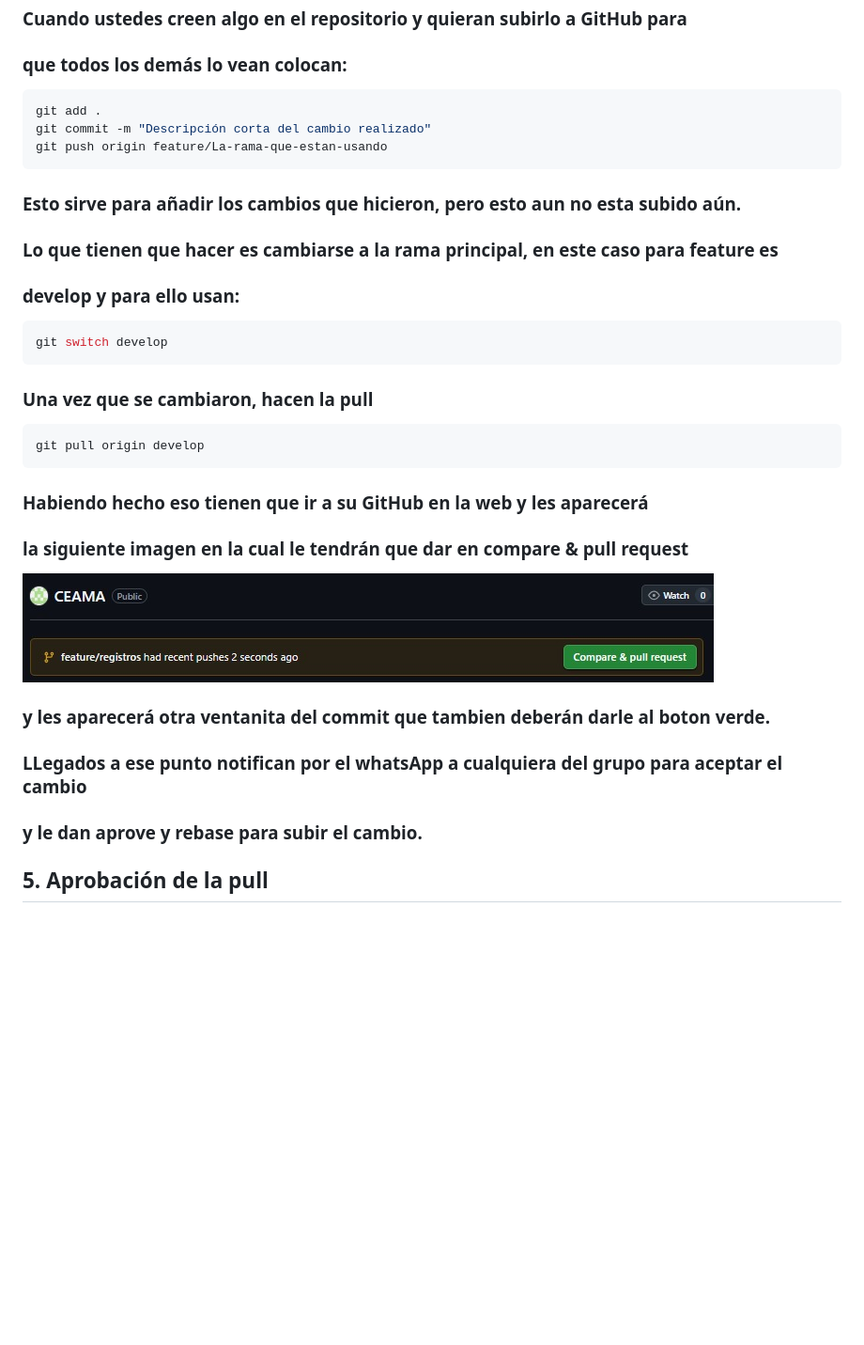
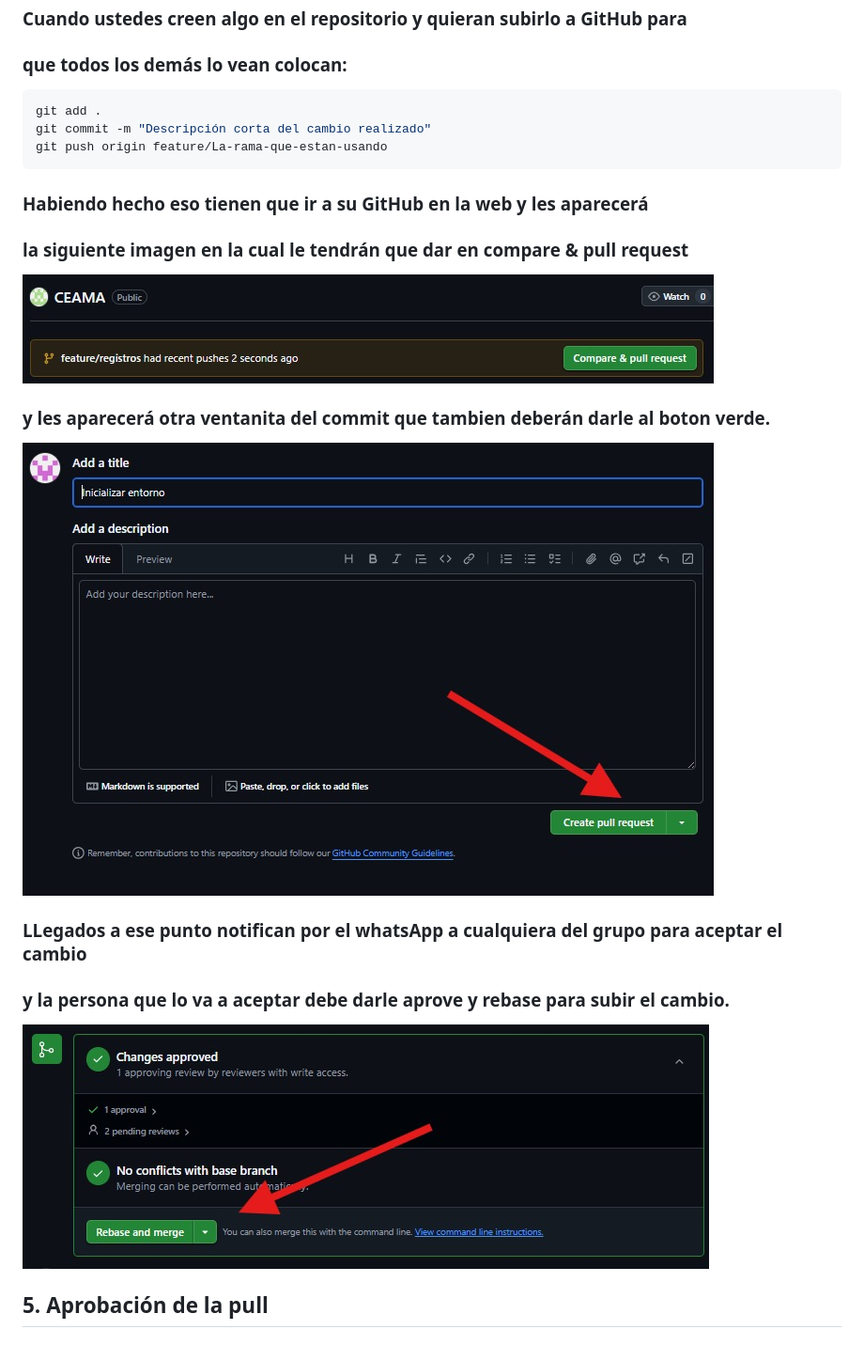
Before and after one commit to NevadoLG/CEAMA, a Markdown page: .github/Configuracion.md, the part around the change printed below. Shown: that part at 94% size. GitHub-like rendering; pictures changed too: .github/images/create.jpeg (added), .github/images/reabse.jpeg (added); blank space fills up the shorter version.

Commit message:
Config Final

````diff
--- a/.github/Configuracion.md
+++ b/.github/Configuracion.md
@@ -70,23 +70,14 @@ git add .
 git commit -m "Descripción corta del cambio realizado"
 git push origin feature/La-rama-que-estan-usando
 ```
-### Esto sirve para añadir los cambios que hicieron, pero esto aun no esta subido aún.
-### Lo que tienen que hacer es cambiarse a la rama principal, en este caso para feature es
-### develop y para ello usan:
-``` bash
-git switch develop
-```
-### Una vez que se cambiaron, hacen la pull
-``` bash
-git pull origin develop
-```
 ### Habiendo hecho eso tienen que ir a su GitHub en la web y les aparecerá
 ### la siguiente imagen en la cual le tendrán que dar en compare & pull request
 ![Pull](./images/pull.jpeg)
 ### y les aparecerá otra ventanita del commit que tambien deberán darle al boton verde.
+![Pull](./images/create.jpeg)
 ### LLegados a ese punto notifican por el whatsApp a cualquiera del grupo para aceptar el cambio
-### y le dan aprove y rebase para subir el cambio.
-
+### y la persona que lo va a aceptar debe darle aprove y rebase para subir el cambio.
+![Pull](./images/reabse.jpeg)
 ## 5. Aprobación de la pull
 ### Cuando alguien del grupo ya acepto la pull y quieren ver los cambios tienen
 ### que darle a reload, es decir, las dos flechitas al lado de develop:
````
Also changed, not shown: other parts of .github/Configuracion.md (+15 -0 lines), README.md (+2 -26 lines), 1 other file.
